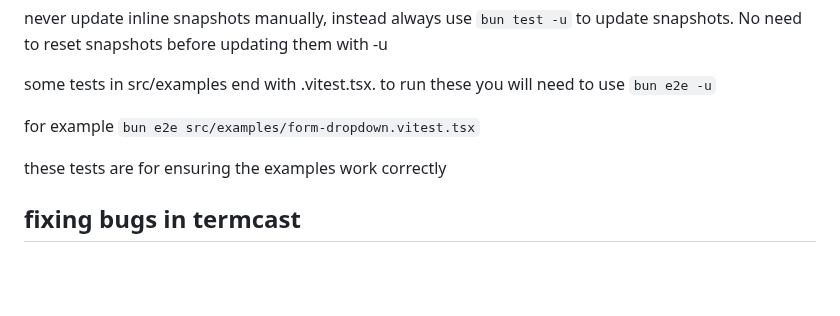
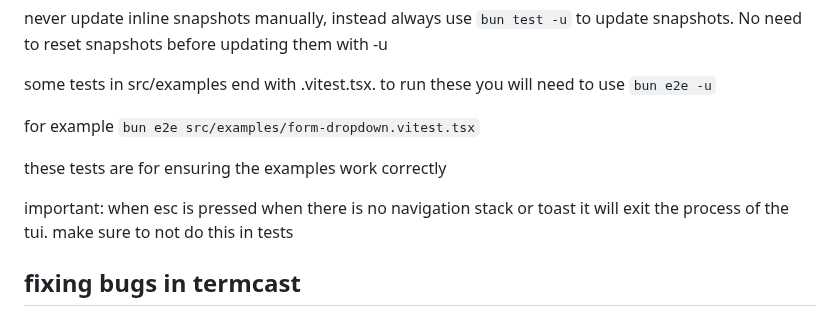
Before and after one commit to remorses/termcast, a Markdown page: PREFIX.md, the part around the change. Rendered like a GitHub page; blank space fills up the shorter version.

```diff
--- a/PREFIX.md
+++ b/PREFIX.md
@@ -264,6 +264,8 @@ for example `bun e2e src/examples/form-dropdown.vitest.tsx`
 
 these tests are for ensuring the examples work correctly
 
+important: when esc is pressed when there is no navigation stack or toast it will exit the process of the tui. make sure to not do this in tests
+
 ## fixing bugs in termcast
 
 when you are trying to fix an issue identify first the issue in an existing .vitest.tsx test file. by looking if the existing snapshots already exhibit the issue. if not add a new test case for the issue.
```
